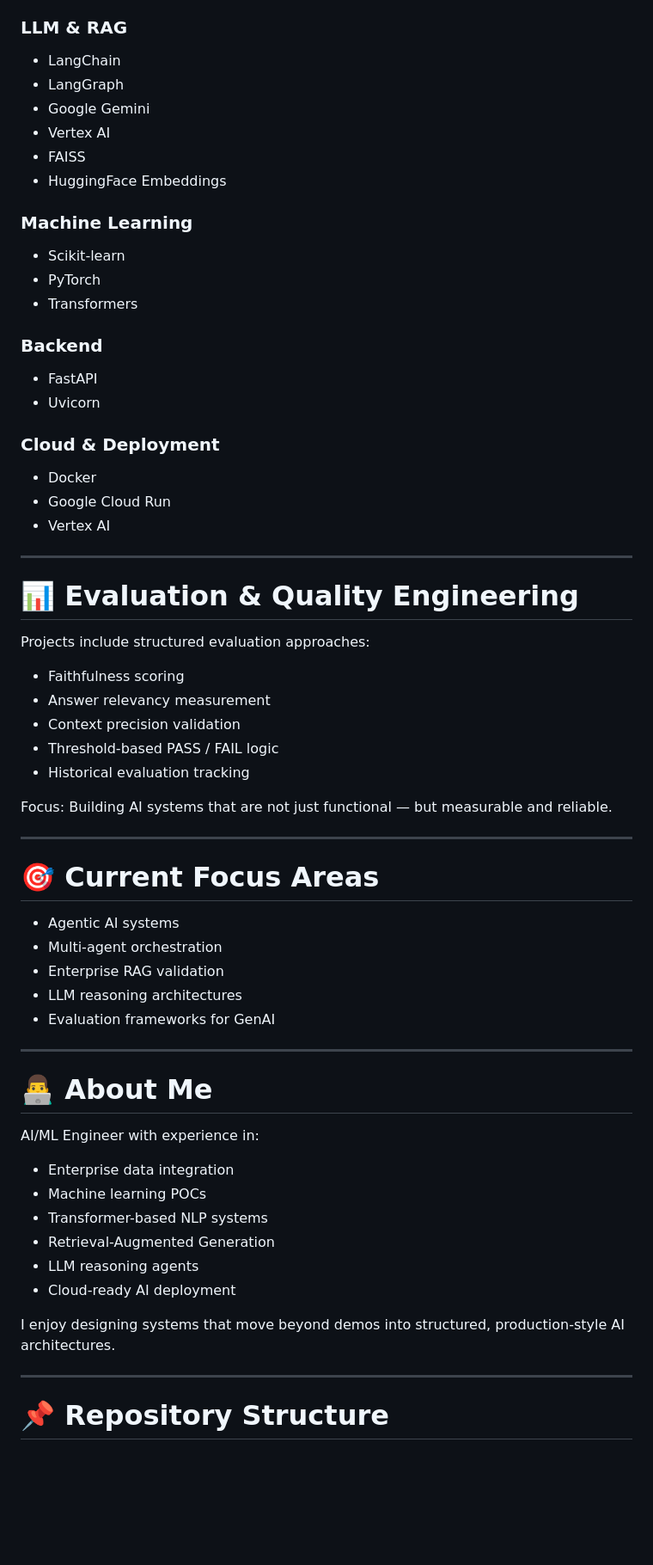
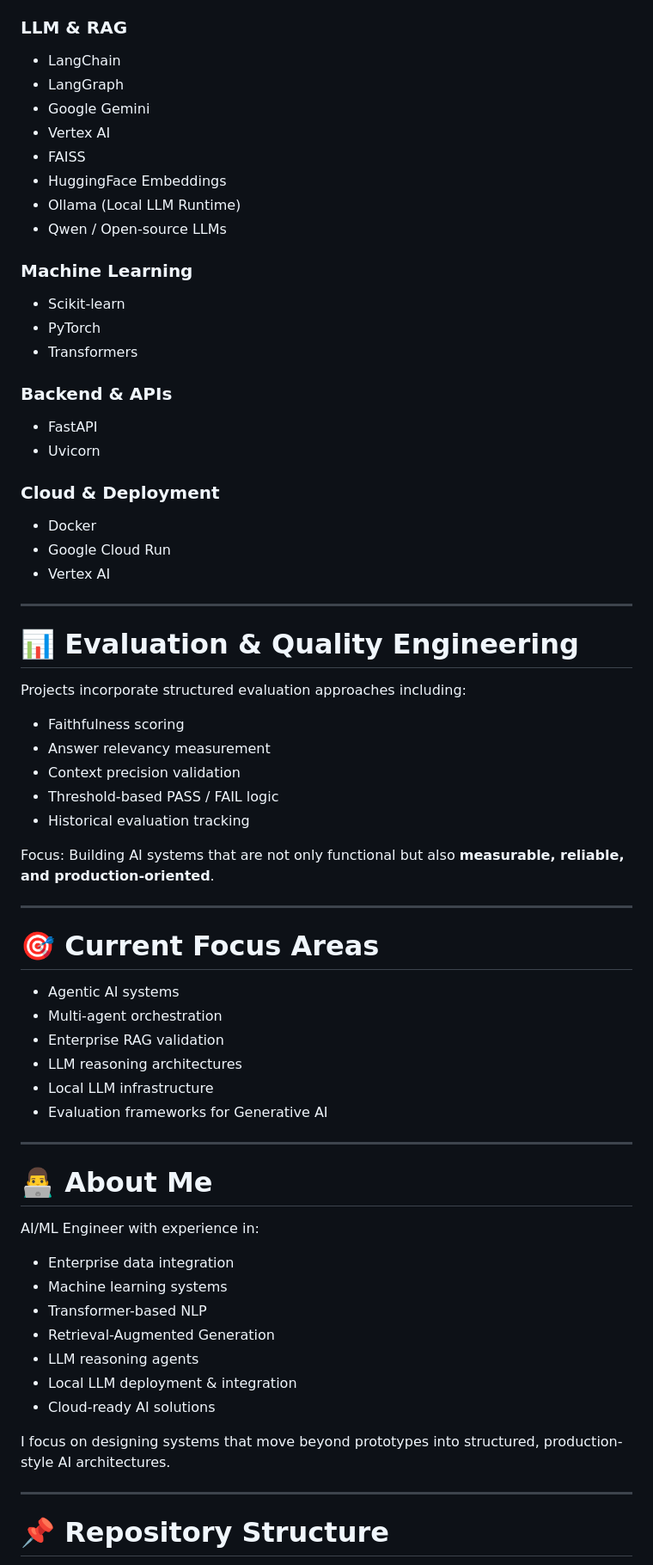
Before and after one commit to santhoshgaddamgsr/ai-ml-projects, a Markdown page: README.md, the part around one of its changes. Shown at 86% size. GitHub-like rendering; blank space fills up the shorter version.

```diff
--- a/README.md
+++ b/README.md
@@ -105,49 +152,56 @@ Basic RAG architecture:
 
 ### LLM & RAG
-- LangChain
-- LangGraph
-- Google Gemini
-- Vertex AI
-- FAISS
-- HuggingFace Embeddings
+
+* LangChain
+* LangGraph
+* Google Gemini
+* Vertex AI
+* FAISS
+* HuggingFace Embeddings
+* Ollama (Local LLM Runtime)
+* Qwen / Open-source LLMs
 
 ### Machine Learning
-- Scikit-learn
-- PyTorch
-- Transformers
 
-### Backend
-- FastAPI
-- Uvicorn
+* Scikit-learn
+* PyTorch
+* Transformers
+
+### Backend & APIs
+
+* FastAPI
+* Uvicorn
 
 ### Cloud & Deployment
-- Docker
-- Google Cloud Run
-- Vertex AI
+
+* Docker
+* Google Cloud Run
+* Vertex AI
 
 ---
 
 # 📊 Evaluation & Quality Engineering
 
-Projects include structured evaluation approaches:
+Projects incorporate structured evaluation approaches including:
 
-- Faithfulness scoring
-- Answer relevancy measurement
-- Context precision validation
-- Threshold-based PASS / FAIL logic
-- Historical evaluation tracking
+* Faithfulness scoring
+* Answer relevancy measurement
+* Context precision validation
+* Threshold-based PASS / FAIL logic
+* Historical evaluation tracking
 
-Focus: Building AI systems that are not just functional — but measurable and reliable.
+Focus: Building AI systems that are not only functional but also **measurable, reliable, and production-oriented**.
 
 ---
 
 # 🎯 Current Focus Areas
 
-- Agentic AI systems
-- Multi-agent orchestration
-- Enterprise RAG validation
-- LLM reasoning architectures
-- Evaluation frameworks for GenAI
+* Agentic AI systems
+* Multi-agent orchestration
+* Enterprise RAG validation
+* LLM reasoning architectures
+* Local LLM infrastructure
+* Evaluation frameworks for Generative AI
 
 ---
 
@@ -155,14 +209,15 @@ Focus: Building AI systems that are not just functional — but measurable and r
 
 AI/ML Engineer with experience in:
 
-- Enterprise data integration
-- Machine learning POCs
-- Transformer-based NLP systems
-- Retrieval-Augmented Generation
-- LLM reasoning agents
-- Cloud-ready AI deployment
+* Enterprise data integration
+* Machine learning systems
+* Transformer-based NLP
+* Retrieval-Augmented Generation
+* LLM reasoning agents
+* Local LLM deployment & integration
+* Cloud-ready AI solutions
 
-I enjoy designing systems that move beyond demos into structured, production-style AI architectures.
+I focus on designing systems that move beyond prototypes into structured, production-style AI architectures.
 
 ---
 
```
Also changed, not shown: other parts of README.md (+113 -62 lines).
